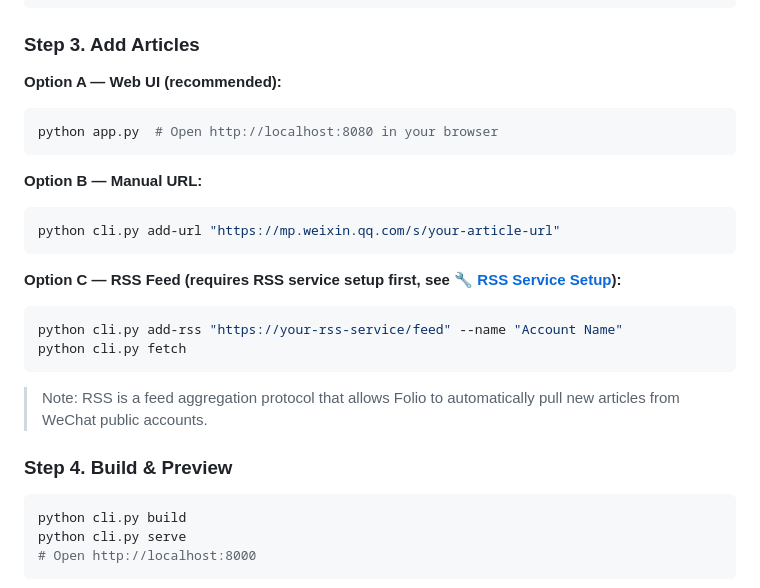
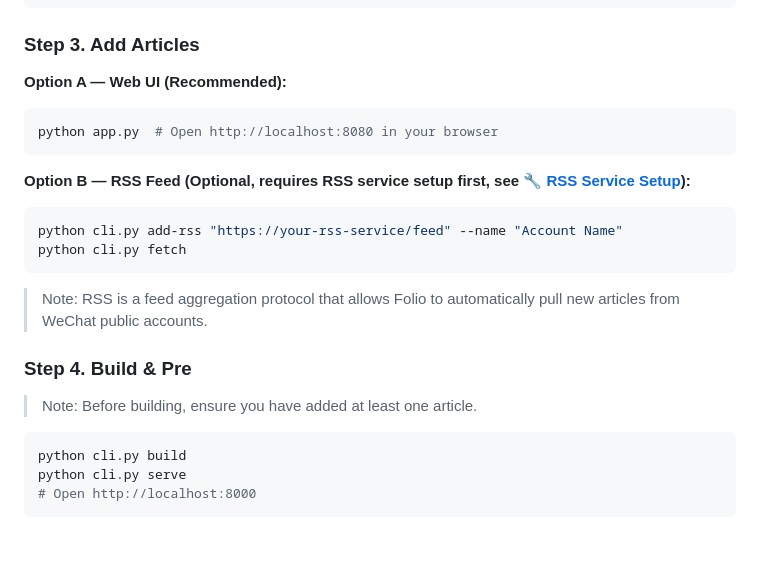
Before and after one commit to Conqueror712/Folio, a Markdown page: README.md, the part around the change. Drawn GitHub-style; blank space fills up the shorter version.

````diff
--- a/README.md
+++ b/README.md
@@ -58,17 +58,12 @@ ai:
 
 ### Step 3. Add Articles
 
-**Option A — Web UI (recommended):**
+**Option A — Web UI (Recommended):**
 ```bash
 python app.py  # Open http://localhost:8080 in your browser
 ```
 
-**Option B — Manual URL:**
-```bash
-python cli.py add-url "https://mp.weixin.qq.com/s/your-article-url"
-```
-
-**Option C — RSS Feed (requires RSS service setup first, see [🔧 RSS Service Setup](#-rss-service-setup)):**
+**Option B — RSS Feed (Optional, requires RSS service setup first, see 🔧 [RSS Service Setup](#-rss-service-setup)):**
 ```bash
 python cli.py add-rss "https://your-rss-service/feed" --name "Account Name"
 python cli.py fetch
@@ -76,7 +71,9 @@ python cli.py fetch
 
 > Note: RSS is a feed aggregation protocol that allows Folio to automatically pull new articles from WeChat public accounts.
 
-### Step 4. Build & Preview
+### Step 4. Build & Pre
+
+> Note: Before building, ensure you have added at least one article.
 
 ```bash
 python cli.py build
````
Also changed, not shown: README_CN.md (+3 -6 lines).
